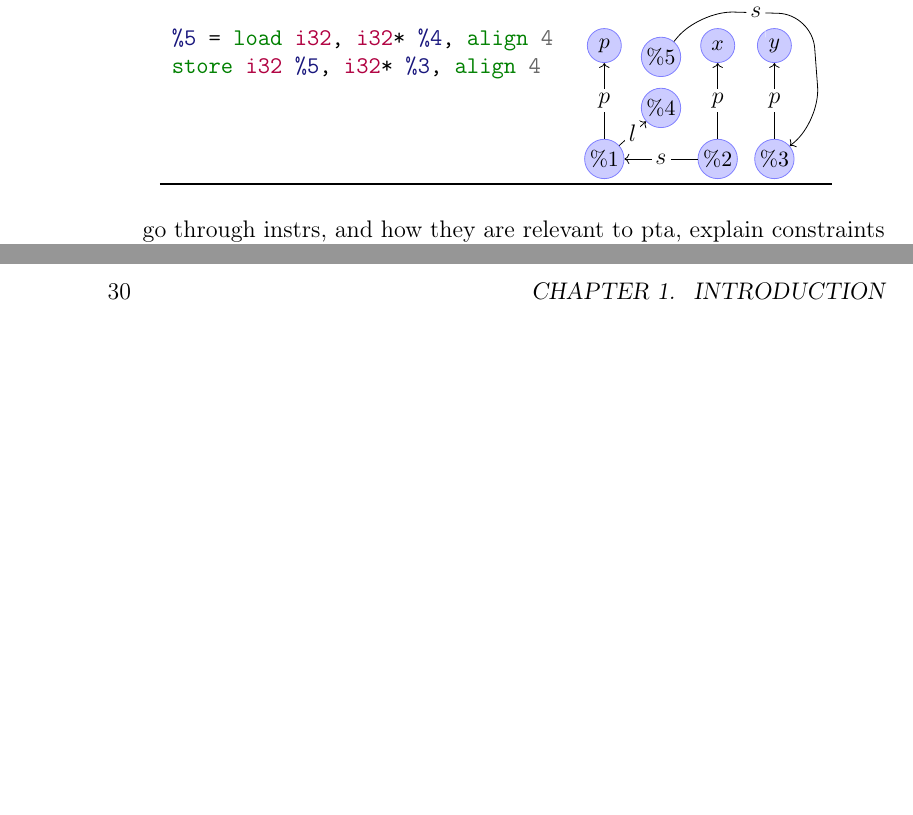
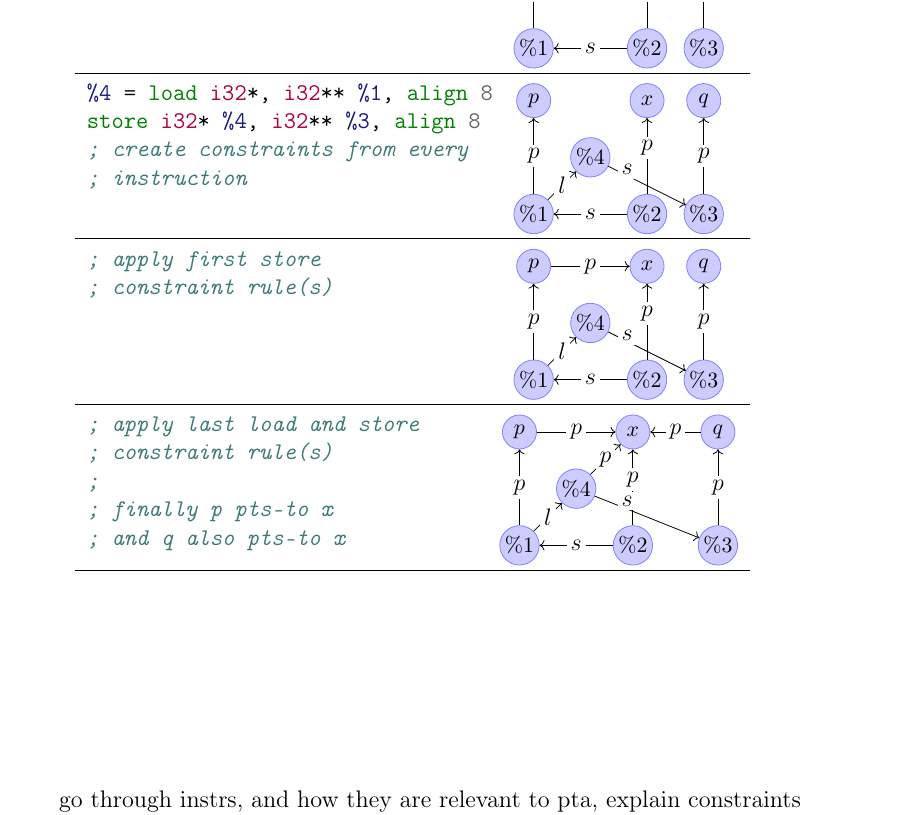
Before and after one commit to lukasboettcher/msc-paper, a LaTeX thesis (main.tex, which reads include/chap1_introduction.tex): two parts of pages 30 and 34 of 42 before the commit and part of page 31 of 42 after it, the two joined at a grey line, cut at the place of the change, the shorter picture padded with empty space. Compiled offline with pdfLaTeX.

Commit message:
also go through application of constr rules, not just reading instr

```diff
--- a/include/chap1_introduction.tex
+++ b/include/chap1_introduction.tex
@@ -508,5 +507,7 @@ store i32 %5, i32* %3, align 4
+; create constraints from every
+; instruction
             \end{minted}
-        \end{minipage} &
+        \end{minipage}  &
         \begin{tikzpicture}[baseline=0]
             \tikzstyle{node}=[circle, draw=blue!50, fill=blue!20, inner sep=1pt, minimum size=6mm]
             \tikzstyle{linenode}=[pos=0.5,fill=white,inner sep=2pt,outer sep=2pt]
@@ -515,15 +516,72 @@ store i32 %5, i32* %3, align 4
             \node[node] (C) at (3,-2) {\small$\%3$};
             \node[node] (Ap) at (0,0) {\small$p$};
             \node[node] (Bp) at (2,0) {\small$x$};
-            \node[node] (Cp) at (3,0) {\small$y$};
-            \node[node] (D) at (1,-1.1) {\small$\%4$};
-            \node[node] (E) at (1,-0.2) {\small$\%5$};
+            \node[node] (Cp) at (3,0) {\small$q$};
+            \node[node] (D) at (1,-1) {\small$\%4$};
             \path [->] (A) edge[] node[linenode] {$p$} (Ap);
-            \path [->] (B) edge[] node[linenode] {$p$} (Bp);
+            \path [->] (B) edge[] node[linenode, yshift=4pt] {$p$} (Bp);
             \path [->] (C) edge[] node[linenode] {$p$} (Cp);
             \path [->] (B) edge[] node[linenode] {$s$} (A);
             \path [->] (A) edge[] node[linenode] {$l$} (D);
-            \draw[->, rounded corners=6mm] (E) -- ($(E.60) + (0.5,0.5)$) -- ($(Cp.30) + (0.4,0.4)$) node[linenode]{$s$} -- ($(C.30) + (0.5,0.5)$) -- (C);
+            \path [->] (D) edge[] node[linenode, xshift=-10pt, yshift=8pt] {$s$} (C);
+            % \draw[->, rounded corners=6mm] (E) -- ($(E.30) + (0.5,0.5)$) -- ($(Cp.30) + (0.4,0.4)$) node[linenode]{$s$} -- ($(C.30) + (0.5,0.5)$) -- (C);
+        \end{tikzpicture} \\
+        \midrule
+        \begin{minipage}[t]{0.5\textwidth}
+            \begin{minted}{llvm}
+; apply first store
+; constraint rule(s)
+            \end{minted}
+        \end{minipage}               &
+        \begin{tikzpicture}[baseline=0]
+            \tikzstyle{node}=[circle, draw=blue!50, fill=blue!20, inner sep=1pt, minimum size=6mm]
+            \tikzstyle{linenode}=[pos=0.5,fill=white,inner sep=2pt,outer sep=2pt]
+            \node[node] (A) at (0,-2) {\small$\%1$};
+            \node[node] (B) at (2,-2) {\small$\%2$};
+            \node[node] (C) at (3,-2) {\small$\%3$};
+            \node[node] (Ap) at (0,0) {\small$p$};
+            \node[node] (Bp) at (2,0) {\small$x$};
+            \node[node] (Cp) at (3,0) {\small$q$};
+            \node[node] (D) at (1,-1) {\small$\%4$};
+            \path [->] (A) edge[] node[linenode] {$p$} (Ap);
+            \path [->] (B) edge[] node[linenode, yshift=4pt] {$p$} (Bp);
+            \path [->] (C) edge[] node[linenode] {$p$} (Cp);
+            \path [->] (B) edge[] node[linenode] {$s$} (A);
+            \path [->] (A) edge[] node[linenode] {$l$} (D);
+            \path [->] (D) edge[] node[linenode, xshift=-10pt, yshift=8pt] {$s$} (C);
+            % \draw[->, rounded corners=6mm] (E) -- ($(E.30) + (0.5,0.5)$) -- ($(Cp.30) + (0.4,0.4)$) node[linenode]{$s$} -- ($(C.30) + (0.5,0.5)$) -- (C);
+            \path [->] (Ap) edge[] node[linenode] {$p$} (Bp);
+        \end{tikzpicture} \\
+        \midrule
+        \begin{minipage}[t]{0.5\textwidth}
+            \begin{minted}{llvm}
+; apply last load and store
+; constraint rule(s)
+;
+; finally p pts-to x
+; and q also pts-to x
+            \end{minted}
+        \end{minipage}               &
+        \begin{tikzpicture}[baseline=0]
+            \tikzstyle{node}=[circle, draw=blue!50, fill=blue!20, inner sep=1pt, minimum size=6mm]
+            \tikzstyle{linenode}=[pos=0.5,fill=white,inner sep=2pt,outer sep=2pt]
+            \node[node] (A) at (0,-2) {\small$\%1$};
+            \node[node] (B) at (2,-2) {\small$\%2$};
+            \node[node] (C) at (3.5,-2) {\small$\%3$};
+            \node[node] (Ap) at (0,0) {\small$p$};
+            \node[node] (Bp) at (2,0) {\small$x$};
+            \node[node] (Cp) at (3.5,0) {\small$q$};
+            \node[node] (D) at (1,-1) {\small$\%4$};
+            \path [->] (A) edge[] node[linenode] {$p$} (Ap);
+            \path [->] (B) edge[] node[linenode, yshift=4pt] {$p$} (Bp);
+            \path [->] (C) edge[] node[linenode] {$p$} (Cp);
+            \path [->] (B) edge[] node[linenode] {$s$} (A);
+            \path [->] (A) edge[] node[linenode] {$l$} (D);
+            \path [->] (D) edge[] node[linenode, xshift=-10pt, yshift=8pt] {$s$} (C);
+            % \draw[->, rounded corners=6mm] (E) -- ($(E.30) + (0.5,0.5)$) -- ($(Cp.30) + (0.4,0.4)$) node[linenode]{$s$} -- ($(C.30) + (0.5,0.5)$) -- (C);
+            \path [->] (Ap) edge[] node[linenode] {$p$} (Bp);
+            \path [->] (D) edge[] node[linenode] {$p$} (Bp);
+            \path [->] (Cp) edge[] node[linenode] {$p$} (Bp);
         \end{tikzpicture} \\
         \bottomrule
     \end{tabular}
```
Also changed, not shown: include/chap1_introduction.tex (7 more changed lines).
